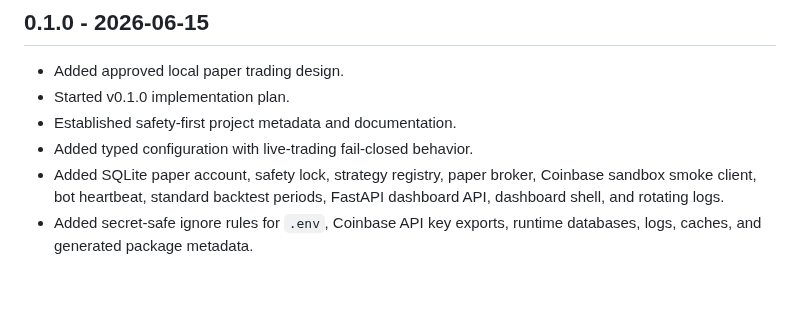
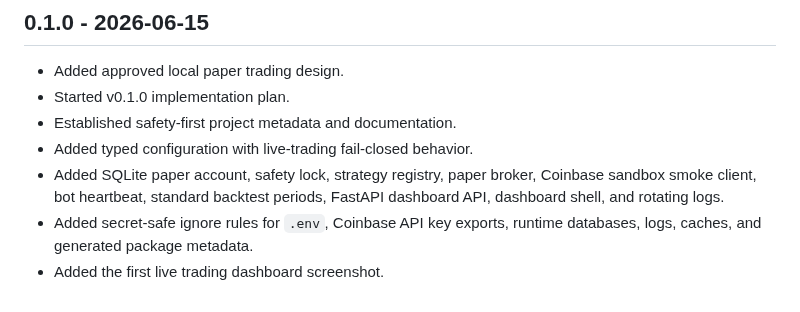
Before and after one commit to castoldi/coinbase-day-trader-v1, a Markdown page: CHANGELOG.md, the part around the change. Rendered like a GitHub page.

```diff
--- a/CHANGELOG.md
+++ b/CHANGELOG.md
@@ -8,3 +8,4 @@
 - Added typed configuration with live-trading fail-closed behavior.
 - Added SQLite paper account, safety lock, strategy registry, paper broker, Coinbase sandbox smoke client, bot heartbeat, standard backtest periods, FastAPI dashboard API, dashboard shell, and rotating logs.
 - Added secret-safe ignore rules for `.env`, Coinbase API key exports, runtime databases, logs, caches, and generated package metadata.
+- Added the first live trading dashboard screenshot.
```
Also changed, not shown: README.md (+1 -1 lines), screenshots/dashboard-live.png (added).
